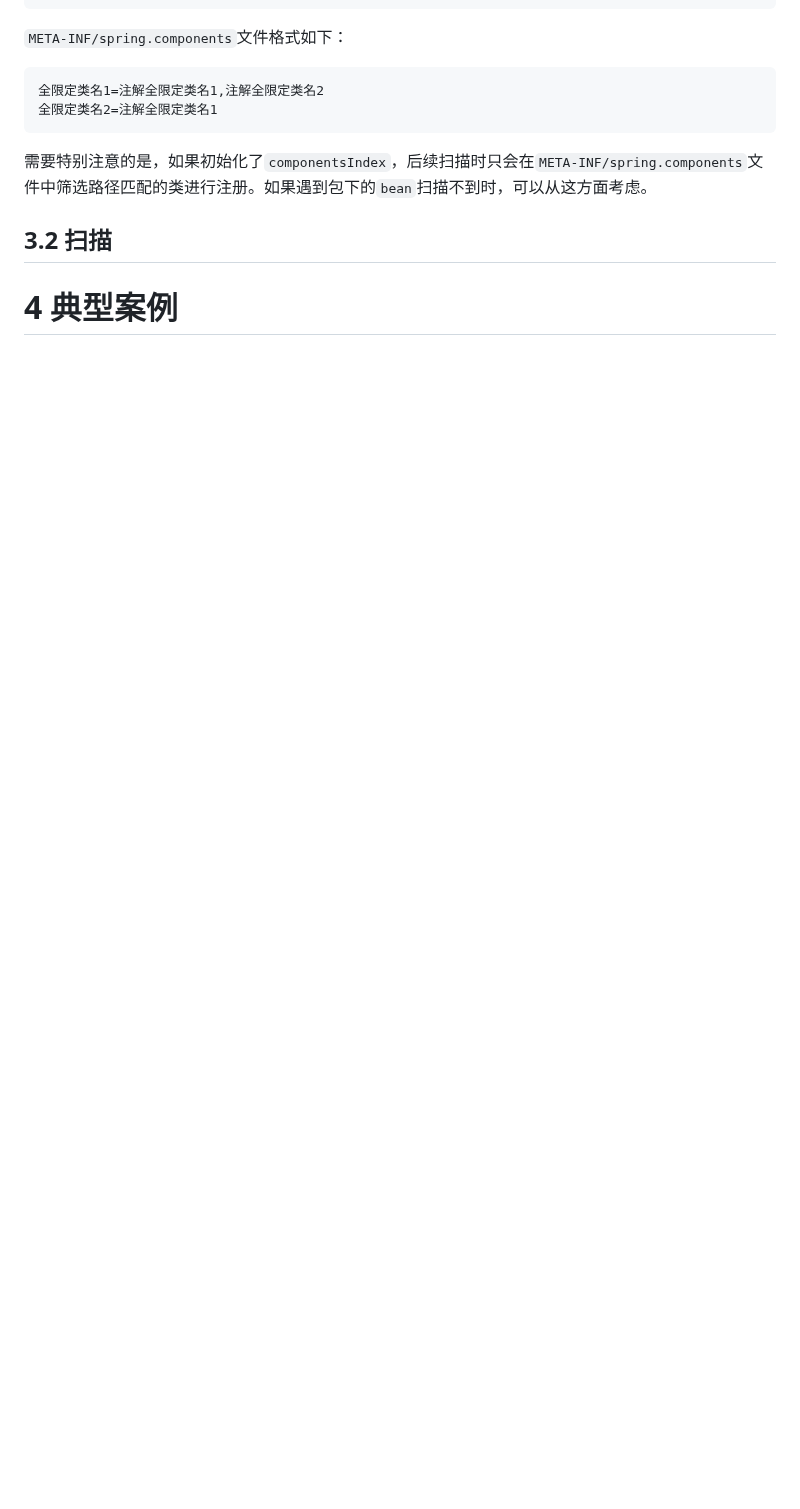
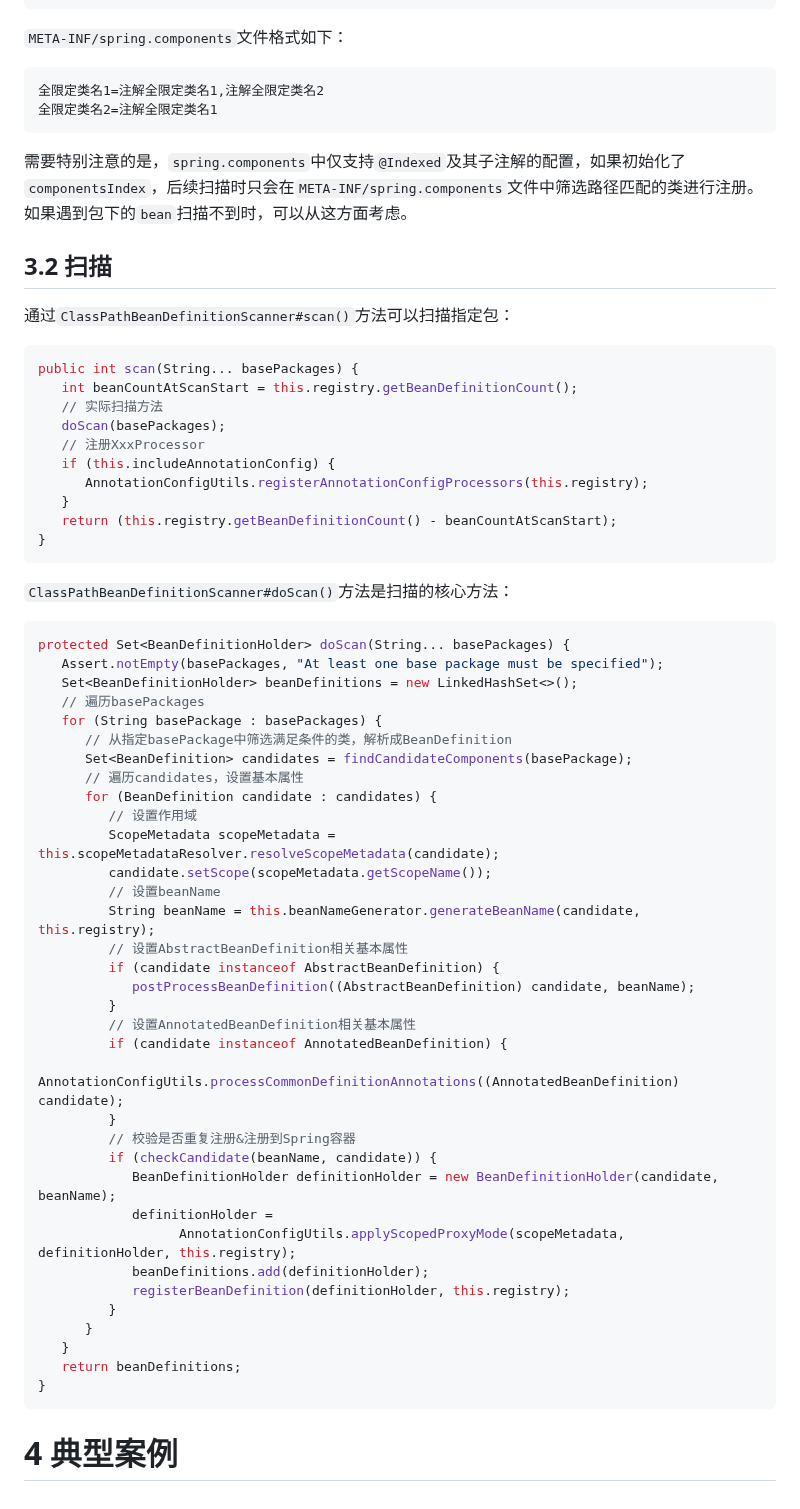
Before and after one commit to Xianhuii/note, a Markdown page: 每日学习/ClassPathBeanDefinitionScanner.md, the part around the change. Drawn GitHub-style; blank space fills up the shorter version.

Commit message:
vault backup: 2023-01-14 11:12:36

````diff
--- a/每日学习/ClassPathBeanDefinitionScanner.md
+++ b/每日学习/ClassPathBeanDefinitionScanner.md
@@ -160,9 +160,60 @@ private static CandidateComponentsIndex doLoadIndex(ClassLoader classLoader) {
 全限定类名2=注解全限定类名1
 ```
 
-需要特别注意的是，如果初始化了`componentsIndex`，后续扫描时只会在`META-INF/spring.components`文件中筛选路径匹配的类进行注册。如果遇到包下的`bean`扫描不到时，可以从这方面考虑。
+需要特别注意的是，`spring.components`中仅支持`@Indexed`及其子注解的配置，如果初始化了`componentsIndex`，后续扫描时只会在`META-INF/spring.components`文件中筛选路径匹配的类进行注册。如果遇到包下的`bean`扫描不到时，可以从这方面考虑。
 
 ## 3.2 扫描
+通过`ClassPathBeanDefinitionScanner#scan()`方法可以扫描指定包：
+```java
+public int scan(String... basePackages) {
+   int beanCountAtScanStart = this.registry.getBeanDefinitionCount();
+   // 实际扫描方法
+   doScan(basePackages);
+   // 注册XxxProcessor
+   if (this.includeAnnotationConfig) {
+      AnnotationConfigUtils.registerAnnotationConfigProcessors(this.registry);
+   }
+   return (this.registry.getBeanDefinitionCount() - beanCountAtScanStart);
+}
+```
+
+`ClassPathBeanDefinitionScanner#doScan()`方法是扫描的核心方法：
+```java
+protected Set<BeanDefinitionHolder> doScan(String... basePackages) {
+   Assert.notEmpty(basePackages, "At least one base package must be specified");
+   Set<BeanDefinitionHolder> beanDefinitions = new LinkedHashSet<>();
+   // 遍历basePackages
+   for (String basePackage : basePackages) {
+      // 从指定basePackage中筛选满足条件的类，解析成BeanDefinition
+      Set<BeanDefinition> candidates = findCandidateComponents(basePackage);
+      // 遍历candidates，设置基本属性
+      for (BeanDefinition candidate : candidates) {
+         // 设置作用域
+         ScopeMetadata scopeMetadata = this.scopeMetadataResolver.resolveScopeMetadata(candidate);
+         candidate.setScope(scopeMetadata.getScopeName());
+         // 设置beanName
+         String beanName = this.beanNameGenerator.generateBeanName(candidate, this.registry);
+         // 设置AbstractBeanDefinition相关基本属性
+         if (candidate instanceof AbstractBeanDefinition) {
+            postProcessBeanDefinition((AbstractBeanDefinition) candidate, beanName);
+         }
+         // 设置AnnotatedBeanDefinition相关基本属性
+         if (candidate instanceof AnnotatedBeanDefinition) {
+            AnnotationConfigUtils.processCommonDefinitionAnnotations((AnnotatedBeanDefinition) candidate);
+         }
+         // 校验是否重复注册&注册到Spring容器
+         if (checkCandidate(beanName, candidate)) {
+            BeanDefinitionHolder definitionHolder = new BeanDefinitionHolder(candidate, beanName);
+            definitionHolder =
+                  AnnotationConfigUtils.applyScopedProxyMode(scopeMetadata, definitionHolder, this.registry);
+            beanDefinitions.add(definitionHolder);
+            registerBeanDefinition(definitionHolder, this.registry);
+         }
+      }
+   }
+   return beanDefinitions;
+}
+```
 
 
 # 4 典型案例
````
